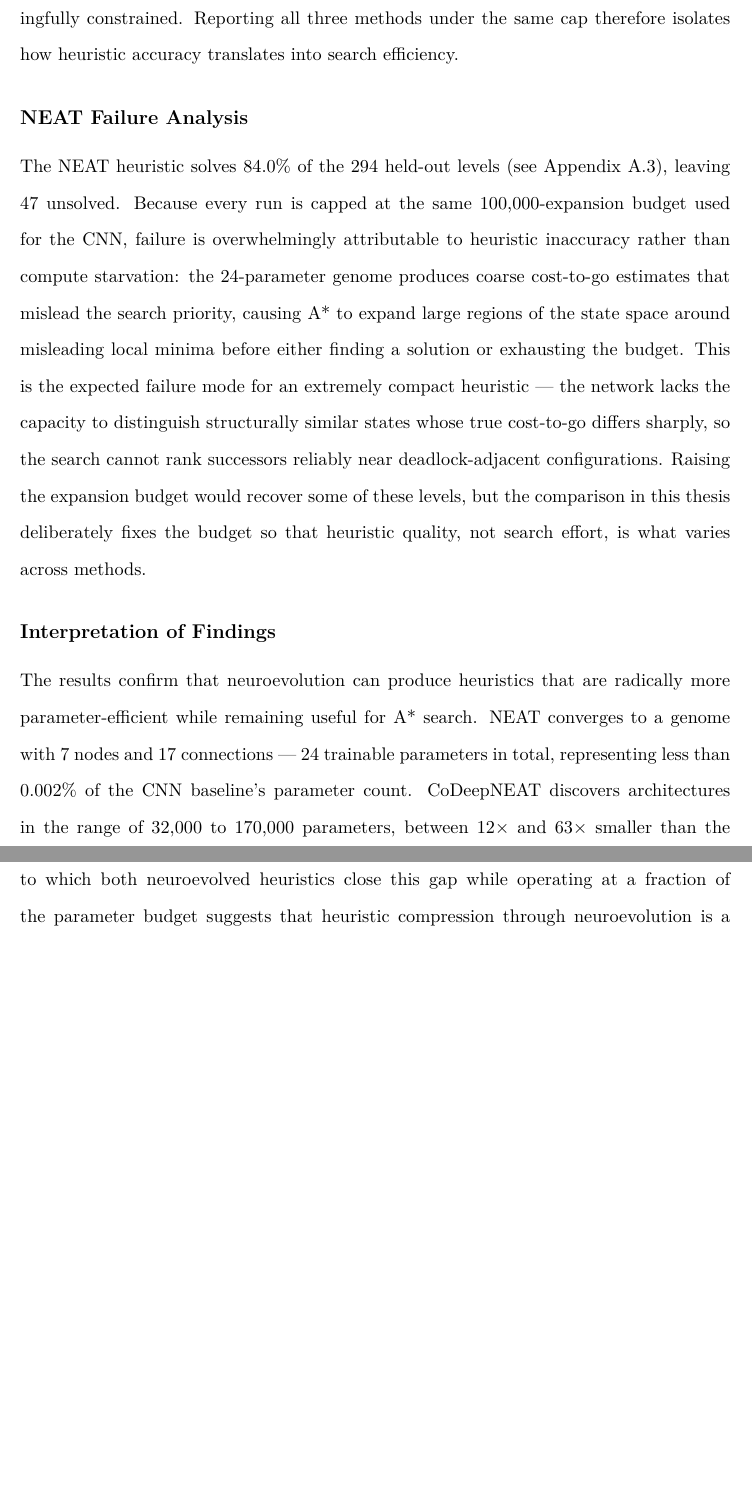
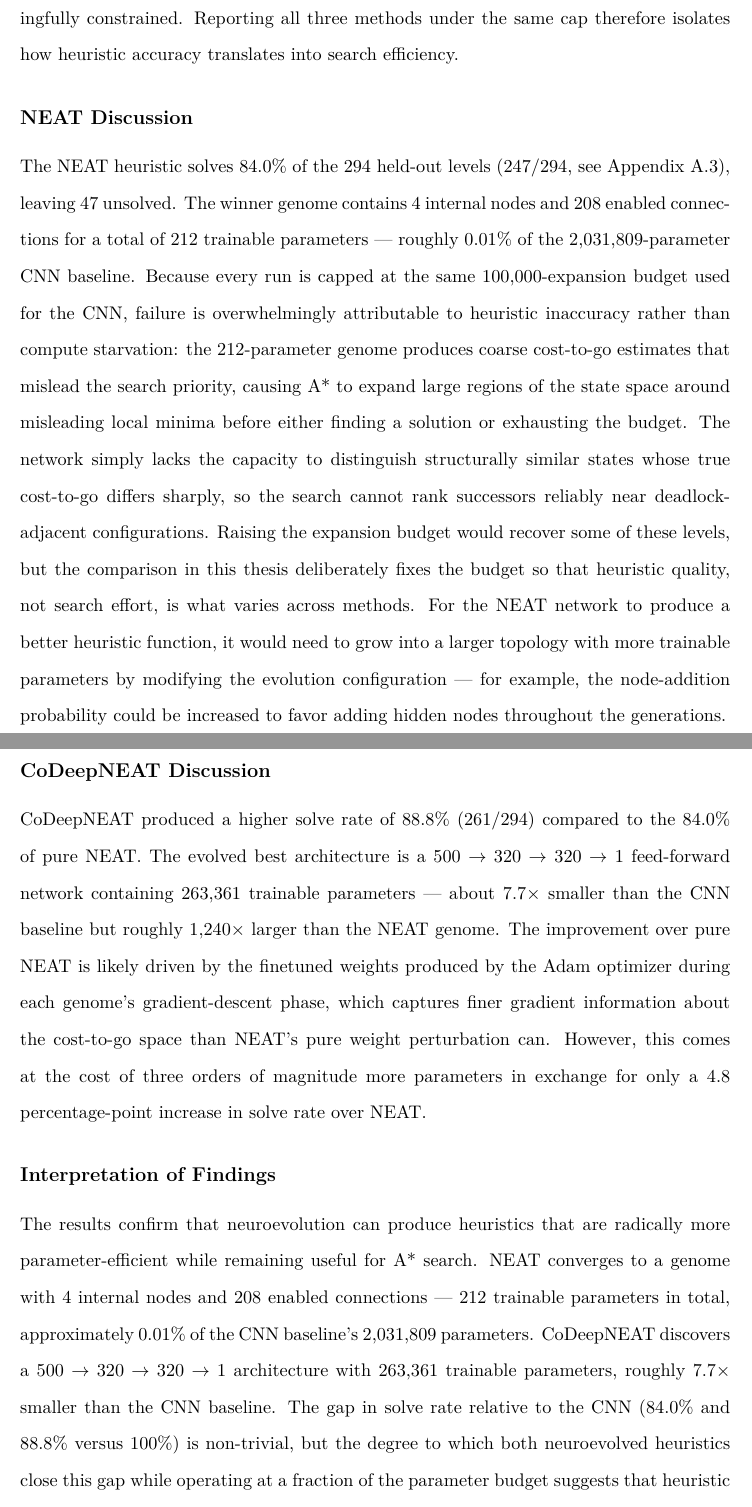
Before and after one commit to asd417/HonorsThesis, a LaTeX thesis (main.tex, which reads chapters/results.tex): two parts of pages 43 and 44 of 66, joined at a grey line, cut so that both start at the same text, the shorter picture padded with empty space. Compiled offline with XeLaTeX; a missing font is replaced by an installed copy or a similar font.

Commit message:
updated numbers

```diff
--- a/chapters/results.tex
+++ b/chapters/results.tex
@@ -36,30 +36,39 @@ heuristic --- while being tight enough that the smaller neuroevolved heuristics
 meaningfully constrained. Reporting all three methods under the same cap therefore
 isolates how heuristic accuracy translates into search efficiency.
 
-\subsection{NEAT Failure Analysis}
+\subsection{NEAT Discussion}
 
-The NEAT heuristic solves 84.0\% of the 294 held-out levels (see Appendix
-\ref{app:neat_sweeps}), leaving 47 unsolved. Because every run is capped at the
-same 100{,}000-expansion budget used for the CNN, failure is overwhelmingly
-attributable to heuristic inaccuracy rather than compute starvation: the 24-parameter
+The NEAT heuristic solves 84.0\% of the 294 held-out levels (247/294, see Appendix
+\ref{app:neat_sweeps}), leaving 47 unsolved. The winner genome contains 4 internal
+nodes and 208 enabled connections for a total of 212 trainable parameters --- roughly
+0.01\% of the 2{,}031{,}809-parameter CNN baseline. Because every run is capped at
+the same 100{,}000-expansion budget used for the CNN, failure is overwhelmingly
+attributable to heuristic inaccuracy rather than compute starvation: the 212-parameter
 genome produces coarse cost-to-go estimates that mislead the search priority, causing
 A* to expand large regions of the state space around misleading local minima before
-either finding a solution or exhausting the budget. This is the expected failure
-mode for an extremely compact heuristic --- the network lacks the capacity to
-distinguish structurally similar states whose true cost-to-go differs sharply, so
-the search cannot rank successors reliably near deadlock-adjacent configurations.
-Raising the expansion budget would recover some of these levels, but the comparison
-in this thesis deliberately fixes the budget so that heuristic quality, not search
-effort, is what varies across methods.
+either finding a solution or exhausting the budget. The network simply lacks the
+capacity to distinguish structurally similar states whose true cost-to-go differs
+sharply, so the search cannot rank successors reliably near deadlock-adjacent
+configurations. Raising the expansion budget would recover some of these levels, but
+the comparison in this thesis deliberately fixes the budget so that heuristic quality,
+not search effort, is what varies across methods. For the NEAT network to produce a
+better heuristic function, it would need to grow into a larger topology with more
+trainable parameters by modifying the evolution configuration --- for example, the
+node-addition probability could be increased to favor adding hidden nodes throughout
+the generations.
+
+\subsection{CoDeepNEAT Discussion}
+CoDeepNEAT produced a higher solve rate of 88.8\% (261/294) compared to the 84.0\% of pure NEAT. The evolved best architecture is a $500 \to 320 \to 320 \to 1$ feed-forward network containing 263{,}361 trainable parameters --- about $7.7\times$ smaller than the CNN baseline but roughly $1{,}240\times$ larger than the NEAT genome. The improvement over pure NEAT is likely driven by the finetuned weights produced by the Adam optimizer during each genome's gradient-descent phase, which captures finer gradient information about the cost-to-go space than NEAT's pure weight perturbation can. However, this comes at the cost of three orders of magnitude more parameters in exchange for only a 4.8 percentage-point increase in solve rate over NEAT.
 
 \subsection{Interpretation of Findings}
 
 The results confirm that neuroevolution can produce heuristics that are radically more
 parameter-efficient while remaining useful for A* search. NEAT converges to a genome
-with 7 nodes and 17 connections --- 24 trainable parameters in total, representing
-less than 0.002\% of the CNN baseline's parameter count. CoDeepNEAT discovers
-architectures in the range of 32,000 to 170,000 parameters, between 12$\times$ and
-63$\times$ smaller than the CNN baseline. The gap in solve rate relative to the CNN is
-non-trivial, but the degree to which both neuroevolved heuristics close this gap while
-operating at a fraction of the parameter budget suggests that heuristic compression
-through neuroevolution is a direction warranting further study.
+with 4 internal nodes and 208 enabled connections --- 212 trainable parameters in
+total, approximately 0.01\% of the CNN baseline's 2{,}031{,}809 parameters. CoDeepNEAT
+discovers a $500 \to 320 \to 320 \to 1$ architecture with 263{,}361 trainable
+parameters, roughly $7.7\times$ smaller than the CNN baseline. The gap in solve rate
+relative to the CNN (84.0\% and 88.8\% versus 100\%) is non-trivial, but the degree
+to which both neuroevolved heuristics close this gap while operating at a fraction of
+the parameter budget suggests that heuristic compression through neuroevolution is a
+direction warranting further study.
```
Also changed, not shown: abstract.tex (+4 -4 lines), chapters/conclusion.tex (+8 -7 lines), chapters/methodology.tex (+1 -1 lines).
